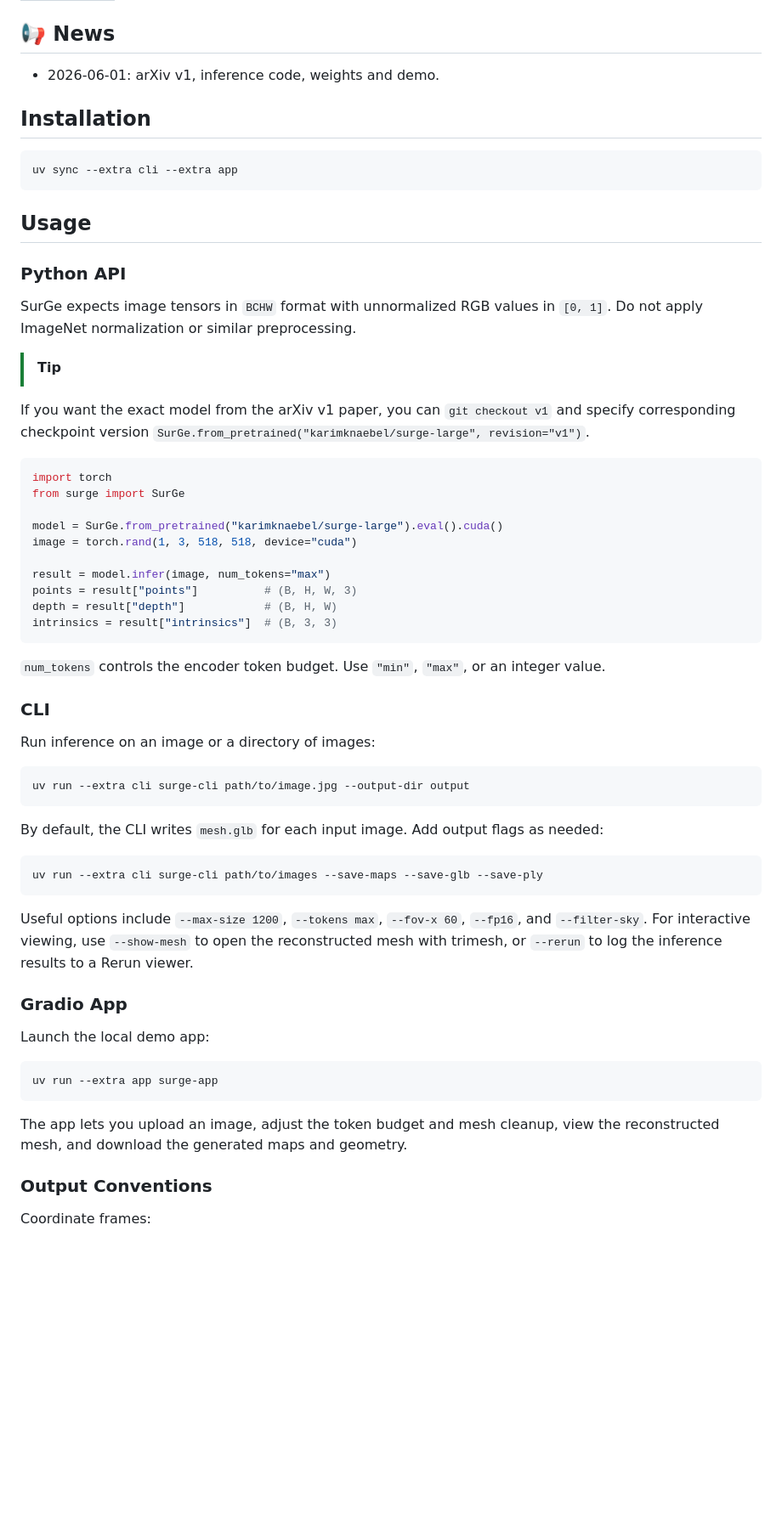
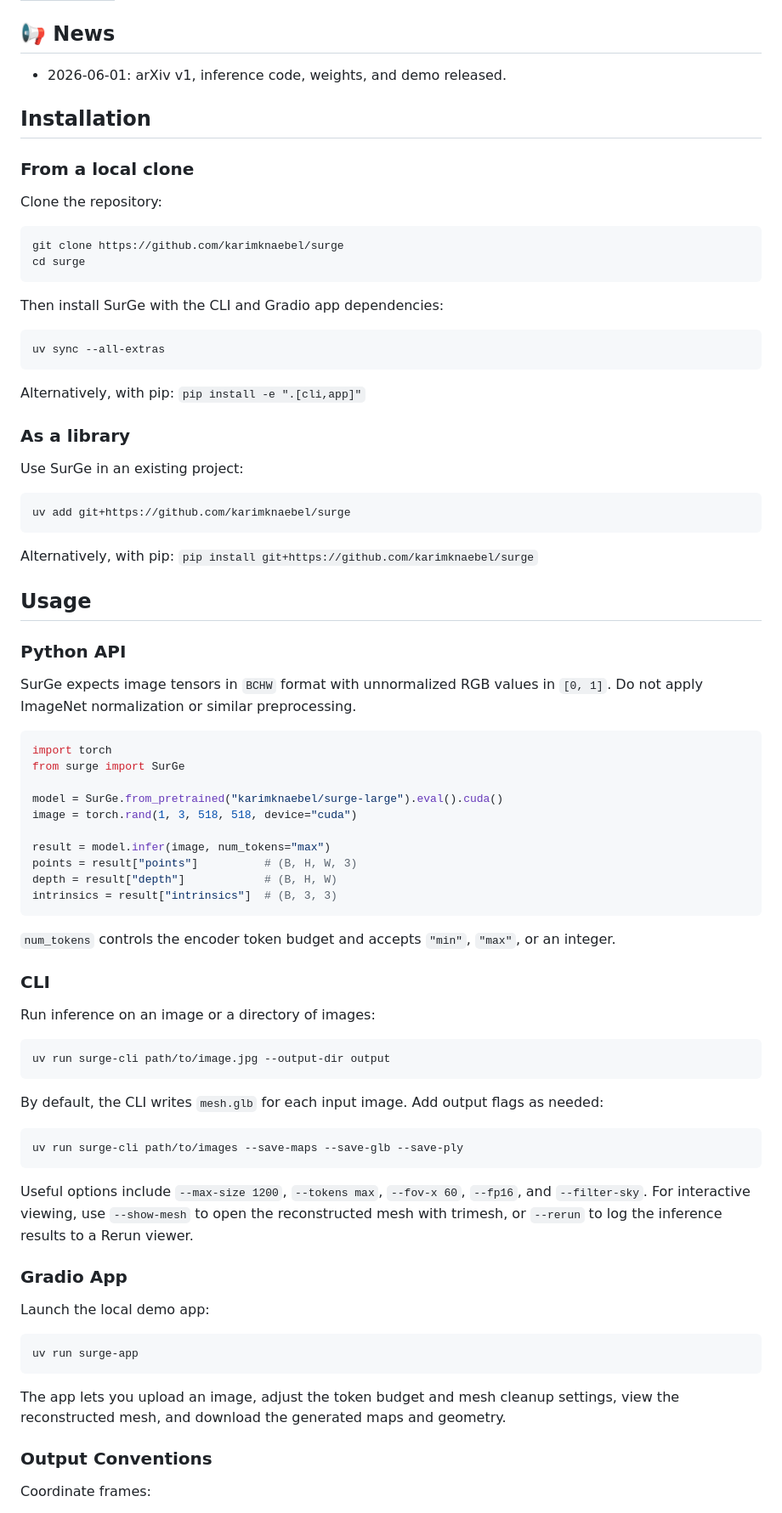
Before and after one commit to karimknaebel/surge, a Markdown page: README.md, the part around one of its changes. Shown at 85% size. Drawn GitHub-style; blank space fills up the shorter version.

````diff
--- a/README.md
+++ b/README.md
@@ -6,13 +6,36 @@
 
 ## 📢 News
 
-- 2026-06-01: arXiv v1, inference code, weights and demo.
+- 2026-06-01: arXiv v1, inference code, weights, and demo released.
 
 ## Installation
 
+### From a local clone
+
+Clone the repository:
+
+```bash
+git clone https://github.com/karimknaebel/surge
+cd surge
 ```
-uv sync --extra cli --extra app
+
+Then install SurGe with the CLI and Gradio app dependencies:
+
+```bash
+uv sync --all-extras
 ```
+
+Alternatively, with pip: `pip install -e ".[cli,app]"`
+
+### As a library
+
+Use SurGe in an existing project:
+
+```bash
+uv add git+https://github.com/karimknaebel/surge
+```
+
+Alternatively, with pip: `pip install git+https://github.com/karimknaebel/surge`
 
 ## Usage
 
@@ -20,9 +43,6 @@ uv sync --extra cli --extra app
 
 SurGe expects image tensors in `BCHW` format with unnormalized RGB values in `[0, 1]`.
 Do not apply ImageNet normalization or similar preprocessing.
-
-> [!TIP]
-If you want the exact model from the arXiv v1 paper, you can `git checkout v1` and specify corresponding checkpoint version `SurGe.from_pretrained("karimknaebel/surge-large", revision="v1")`.
 
 ```python
 import torch
@@ -37,22 +57,21 @@ depth = result["depth"]            # (B, H, W)
 intrinsics = result["intrinsics"]  # (B, 3, 3)
 ```
 
-`num_tokens` controls the encoder token budget.
-Use `"min"`, `"max"`, or an integer value.
+`num_tokens` controls the encoder token budget and accepts `"min"`, `"max"`, or an integer.
 
 ### CLI
 
 Run inference on an image or a directory of images:
 
 ```
-uv run --extra cli surge-cli path/to/image.jpg --output-dir output
+uv run surge-cli path/to/image.jpg --output-dir output
 ```
 
 By default, the CLI writes `mesh.glb` for each input image.
 Add output flags as needed:
 
 ```
-uv run --extra cli surge-cli path/to/images --save-maps --save-glb --save-ply
+uv run surge-cli path/to/images --save-maps --save-glb --save-ply
 ```
 
 Useful options include `--max-size 1200`, `--tokens max`, `--fov-x 60`, `--fp16`, and `--filter-sky`.
@@ -63,10 +82,10 @@ For interactive viewing, use `--show-mesh` to open the reconstructed mesh with t
 Launch the local demo app:
 
 ```
-uv run --extra app surge-app
+uv run surge-app
 ```
 
-The app lets you upload an image, adjust the token budget and mesh cleanup, view the reconstructed mesh, and download the generated maps and geometry.
+The app lets you upload an image, adjust the token budget and mesh cleanup settings, view the reconstructed mesh, and download the generated maps and geometry.
 
 ### Output Conventions
 
````
Also changed, not shown: other parts of README.md (+1 -1 lines).
